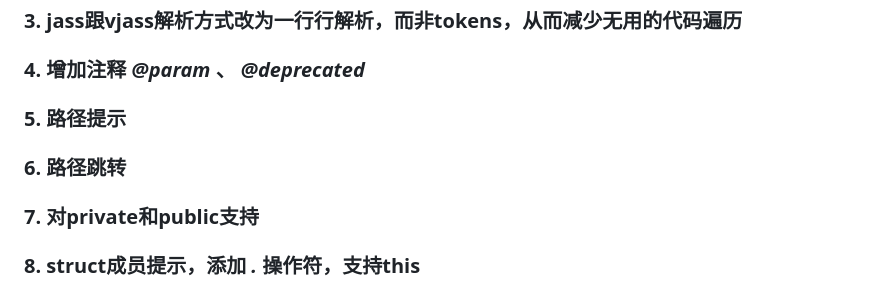
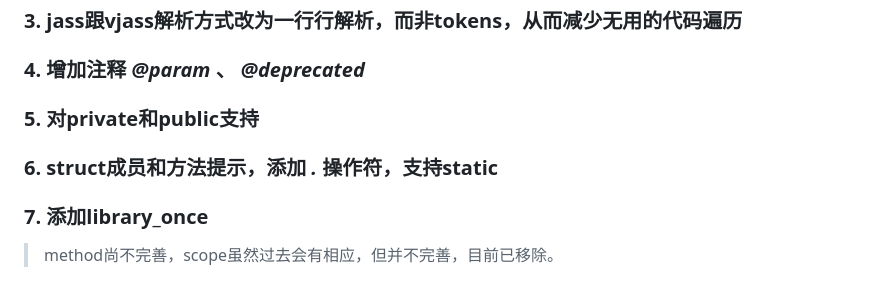
Before and after one commit to naichabaobao/jass, a Markdown page: CHANGELOG.md, the part around the change. GitHub-like rendering.

```diff
--- a/CHANGELOG.md
+++ b/CHANGELOG.md
@@ -111,7 +111,8 @@
 ### 2. 修复globals块在function包裹时不解析bug
 ### 3. jass跟vjass解析方式改为一行行解析，而非tokens，从而减少无用的代码遍历
 ### 4. 增加注释 ***@param*** 、 ***@deprecated***
-### 5. 路径提示
-### 6. 路径跳转
-### 7. 对private和public支持
-### 8. struct成员提示，添加 ***.*** 操作符，支持this
+### 5. 对private和public支持
+### 6. struct成员和方法提示，添加 ***.*** 操作符，支持static
+### 7. 添加library_once
+
+> method尚不完善，scope虽然过去会有相应，但并不完善，目前已移除。
```
Also changed, not shown: README.md (+3 -0 lines), static/images/comment-param-display.png (added), static/images/comment-param.png (added), 15 other files.
